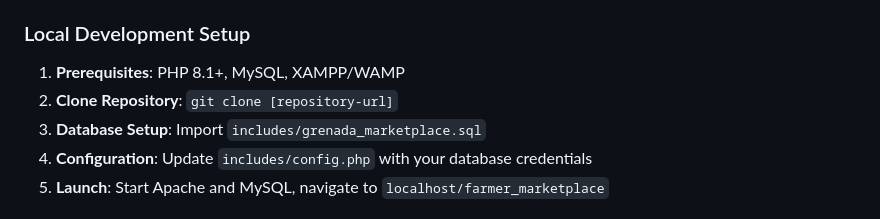
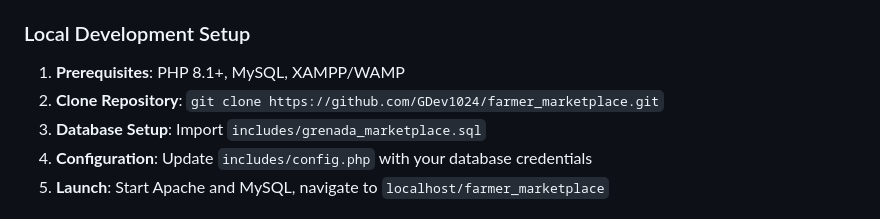
Before and after one commit to GDev1024/farmer_marketplace, a Markdown page: README.md, the part around the change. GitHub-like rendering.

Commit message:
Update repository URL in README for cloning

```diff
--- a/README.md
+++ b/README.md
@@ -122,7 +122,7 @@ The application uses a normalized relational database following Third Normal For
 
 ### Local Development Setup
 1. **Prerequisites**: PHP 8.1+, MySQL, XAMPP/WAMP
-2. **Clone Repository**: `git clone [repository-url]`
+2. **Clone Repository**: `git clone https://github.com/GDev1024/farmer_marketplace.git`
 3. **Database Setup**: Import `includes/grenada_marketplace.sql`
 4. **Configuration**: Update `includes/config.php` with your database credentials
 5. **Launch**: Start Apache and MySQL, navigate to `localhost/farmer_marketplace`
```
